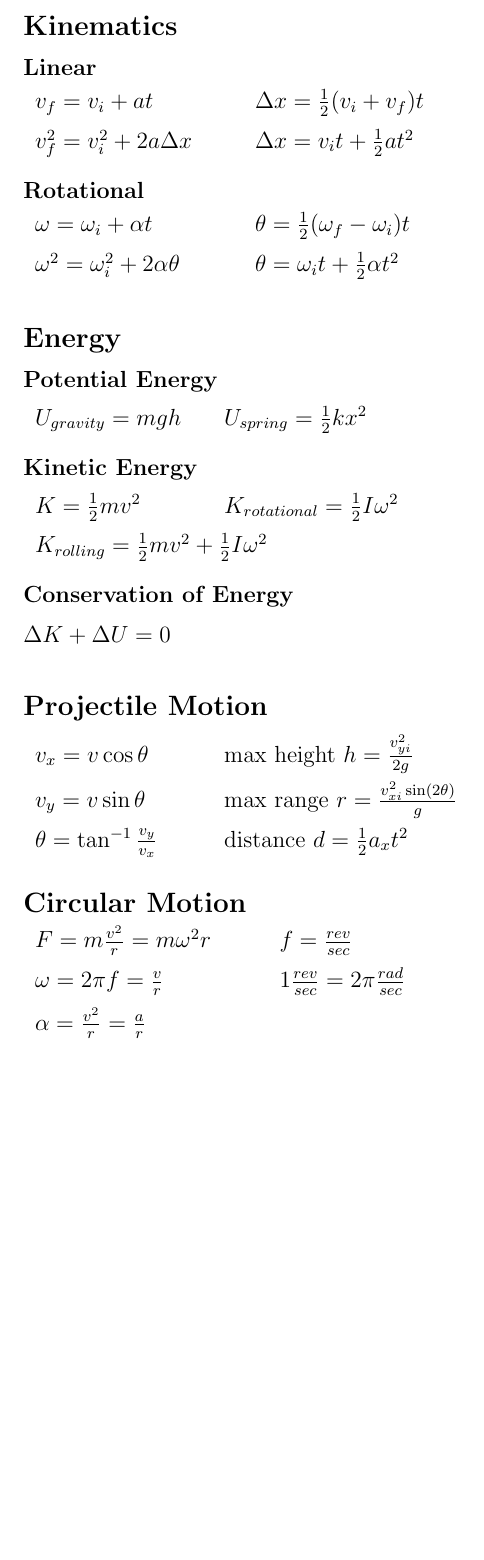
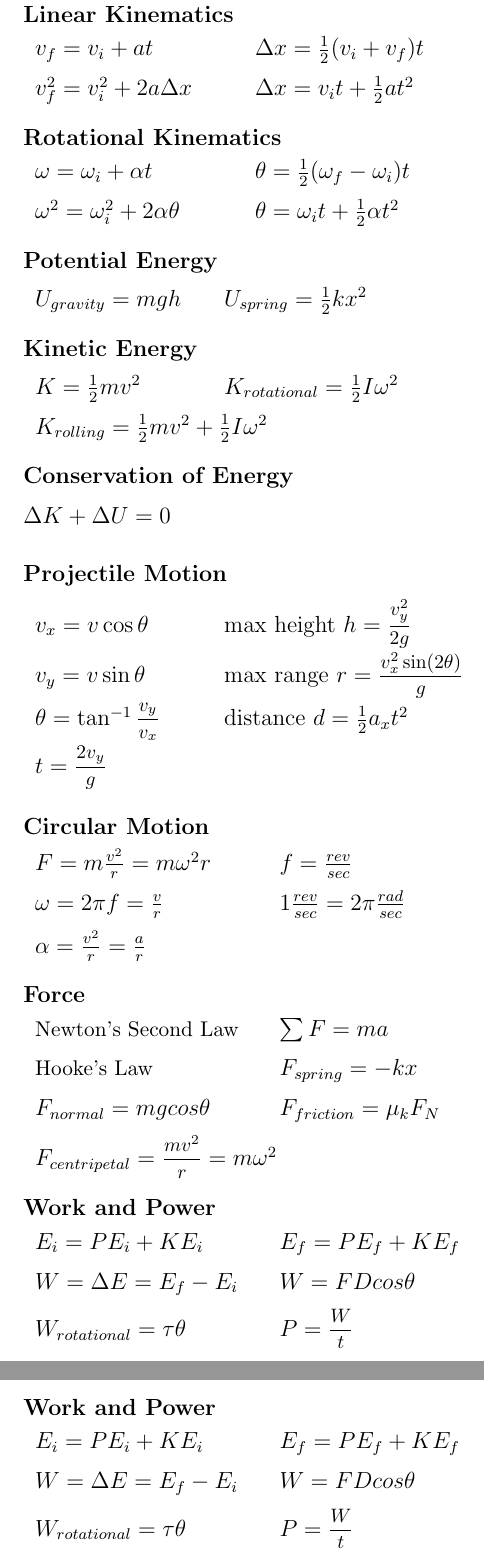
Before and after one commit to agoramachina/sturdy-garbonzo, a LaTeX document (equationsheet.tex): part of the page before the commit and two parts of pages 1 and 2 of 2 after it, the two joined at a grey line, cut so that both start at the same text, the shorter picture padded with empty space. Compiled offline with pdfLaTeX.

Commit message:
linear kinematics, rotational kinematics, potential energy, kinetic energy, conservation of energy, projectile motion, circular motion, force, work and power

```diff
--- a/equationsheet.tex
+++ b/equationsheet.tex
@@ -1,7 +1,6 @@
 		\documentclass[12pt]{article}
-\usepackage{geometry, amssymb, array, tabularx}
+\usepackage{geometry, amssymb, nccmath}
 \usepackage[fleqn]{mathtools}
-\setlength{\mathindent}{10pt}
 \geometry{portrait, margin=.5in}
 \pagestyle{empty}
 \begin{document}
@@ -10,14 +9,13 @@
 
 %Kinematics
 \begin{minipage}[t]{.5\textwidth}
-\textbf{\large{Kinematics}} \\[6pt]
-\textbf{Linear} \\[6pt]
+\textbf{Linear Kinematics} \\[6pt]
 	\begin{tabular}{p{3cm} p{6cm}}
 	$v_f = v_i + at$ & \hspace{12pt} $\Delta x = \tfrac{1}{2}(v_i + v_f)t$\\[6pt]
 	$v_f^2 = v_i^2 + 2a \Delta x$ & \hspace{12pt} $\Delta x = v_i t + \tfrac{1}{2} at^2$\\[12pt]
 	\end{tabular}
 
-\textbf{Rotational} \\[6pt]
+\textbf{Rotational Kinematics} \\[6pt]
 	\begin{tabular}{p{3cm} p{6cm}}
 	$\omega = \omega_i +\alpha t$ & \hspace{12pt} $\theta = \tfrac{1}{2} (\omega_f - \omega_i) t$ \\[6pt]
 	$\omega^2 = \omega_i^2 + 2\alpha \theta$ & \hspace{12pt} $\theta = \omega_i t + \tfrac{1}{2} \alpha t^2$ \\
@@ -25,9 +23,8 @@
 \end{minipage}
 
 %Energy
-\vspace{24pt}
+\vspace{12pt}
 \begin{minipage}[t]{.5\textwidth}
-\textbf{\large{Energy}} \\[6pt]
 \textbf{Potential Energy} \\[6pt]
 	\begin{tabular}{p{3cm} p{6cm}}
 	$U_{gravity} = mgh$ & $U_{spring} = \tfrac{1}{2} kx^2$ \\[12pt]
@@ -41,30 +38,60 @@
 	\end{tabular}
 
 \textbf{Conservation of Energy} \\[6pt]
-	$\Delta K + \Delta U = 0$\\[12pt]
-
+	$\Delta K + \Delta U = 0$\\[6pt]
 \end{minipage}
 
+%Projectile Motion
+\begin{minipage}[t]{.5\textwidth}
+\textbf{Projectile Motion} \\[6pt]
+	\begin{tabular}{p{3cm} p{6cm}}
+	$v_x = v \cos \theta$ & $\text{max height   } h = \mfrac{v_{y}^2}{2g}$ \\[6pt]
+	$v_y = v \sin \theta$ & $\text{max range   } r = \mfrac{v_{x}^2 \sin(2\theta)}{g}$ \\[6pt]
 
-\begin{minipage}[t]{.5\textwidth}
-\textbf{\large{Projectile Motion}} \\[6pt]
-	\begin{tabular}{p{3cm} p{6cm}}
-	$v_x = v \cos \theta$ & $\text{max height   } h = \frac{v_{yi}^2}{2g}$ \\[6pt]
-	$v_y = v \sin \theta$ & $\text{max range   } r = \frac{v_{xi}^2 \sin(2\theta)}{g}$ \\[6pt]
-
-	$\theta = \tan ^{-1} \frac{v_y}{v_x}$ & $\text{distance    } d = \tfrac{1}{2} a_x t^2$ \\[6pt]
+	$\theta = \tan ^{-1} \mfrac{v_y}{v_x}$ & $\text{distance    } d = \tfrac{1}{2} a_x t^2$ \\[6pt]
+	$t = \mfrac{2v_{y}}{g}$ & \\[6pt]
 	\end{tabular}
 
 \end{minipage}\vspace{12pt}
 
+%Circular Motion
 \begin{minipage}[t]{.5\textwidth}
-\textbf{\large{Circular Motion}} \\[6pt]
+\textbf{Circular Motion} \\[6pt]
 \begin{tabular}{p{4cm} p{6cm}}
 	$F=m \frac{v^2}{r}=m \omega^2 r$ & $f = \frac{rev}{sec}$ \\[6pt]
-	$\omega = 2\pi f = \frac{v}{r}$ & $1 \frac{rev}{sec} = 2\pi \frac{rad}{sec}$\\[6pt]
+	$\omega = 2\pi f = \frac{v}{r}$ & $1 \frac{rev}{sec} = 2\pi \frac{rad}{sec}$ \\[6pt]
 	$\alpha = \frac{v^2}{r} = \frac{a}{r}$ & \\[12pt]
 \end{tabular}
-
 \end{minipage}
 
+%Force
+\begin{minipage}[t]{.5\textwidth}
+\textbf{Force} \\[6pt]
+\begin{tabular}{p{4cm} p{6cm}}
+	\small{Newton's Second Law} & $\sum F = ma$ \\[6pt]
+	\small{Hooke's Law} & $F_{spring} = -kx$ \\[6pt]
+	$F_{normal} = mgcos\theta$ & $F_{friction} = \mu_k F_N$ \\[6pt]
+	\multicolumn{2}{l}{	$F_{centripetal} = \mfrac{mv^2}{r} = m\omega^2$} \\[12pt]
+\end{tabular}
+\end{minipage}
+
+%Work
+\begin{minipage}[t]{.5\textwidth}
+\textbf{Work and Power} \\[6pt]
+\begin{tabular}{p{4cm} p{6cm}}
+	$E_i = PE_i + KE_i$ & $E_f = PE_f + KE_f$ \\[6pt]
+	$W = \Delta E = E_f - E_i$ & $W = FDcos\theta$ \\[6pt]
+	$W_{rotational} = \tau \theta$ & $P = \mfrac{W}{t}$ \\[6pt]
+\end{tabular}
+\end{minipage}
+
+%Impulse
+\begin{minipage}[t]{.5\textwidth}
+\textbf{Work and Power} \\[6pt]
+\begin{tabular}{p{4cm} p{6cm}}
+	$E_i = PE_i + KE_i$ & $E_f = PE_f + KE_f$ \\[6pt]
+	$W = \Delta E = E_f - E_i$ & $W = FDcos\theta$ \\[6pt]
+	$W_{rotational} = \tau \theta$ & $P = \mfrac{W}{t}$ \\[6pt]
+\end{tabular}
+\end{minipage}
 \end{document}
```
Also changed, not shown: equationsheet.pdf, 1 other file.
